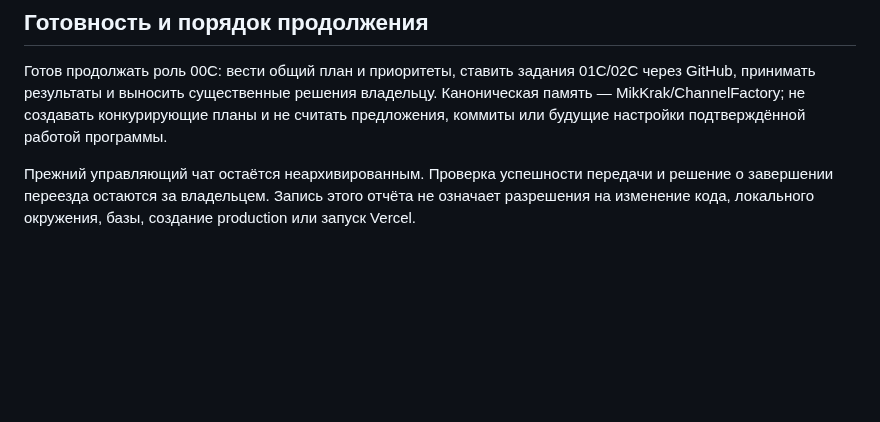
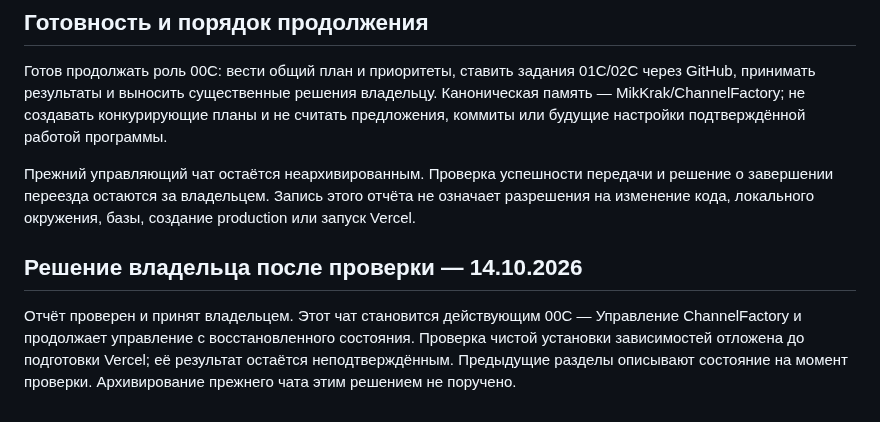
Before and after one commit to MikKrak/ChannelFactory, a Markdown page: управление/00C/результат-приёмки-2026-10-14.md, the part around the change. Rendered like a GitHub page; blank space fills up the shorter version.

Commit message:
00C: зафиксировать принятую передачу и актуальный порядок проверок

```diff
--- a/управление/00C/результат-приёмки-2026-10-14.md
+++ b/управление/00C/результат-приёмки-2026-10-14.md
@@ -60,3 +60,7 @@
 Готов продолжать роль 00C: вести общий план и приоритеты, ставить задания 01C/02C через GitHub, принимать результаты и выносить существенные решения владельцу. Каноническая память — MikKrak/ChannelFactory; не создавать конкурирующие планы и не считать предложения, коммиты или будущие настройки подтверждённой работой программы.
 
 Прежний управляющий чат остаётся неархивированным. Проверка успешности передачи и решение о завершении переезда остаются за владельцем. Запись этого отчёта не означает разрешения на изменение кода, локального окружения, базы, создание production или запуск Vercel.
+
+## Решение владельца после проверки — 14.10.2026
+
+Отчёт проверен и принят владельцем. Этот чат становится действующим 00C — Управление ChannelFactory и продолжает управление с восстановленного состояния. Проверка чистой установки зависимостей отложена до подготовки Vercel; её результат остаётся неподтверждённым. Предыдущие разделы описывают состояние на момент проверки. Архивирование прежнего чата этим решением не поручено.
```
